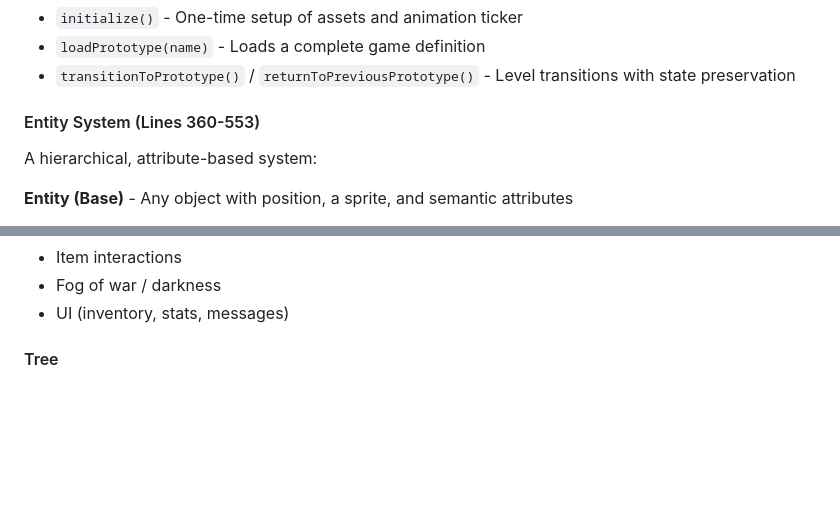
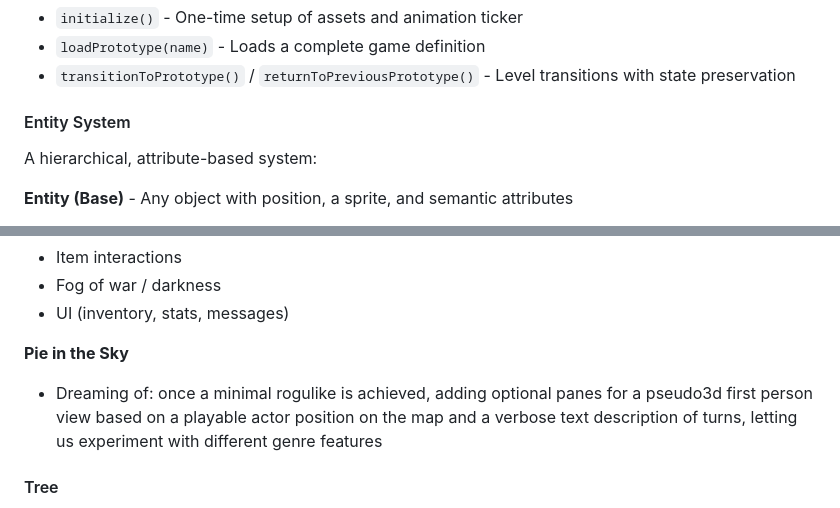
Before and after one commit to Karakasa-Games/Dungeon-Mode-Kit, a Markdown page: README.md, 2 parts joined by grey strips. Drawn GitHub-style; blank space fills up the shorter version.

```diff
--- a/README.md
+++ b/README.md
@@ -18,7 +18,7 @@ Methods:
 - `loadPrototype(name)` - Loads a complete game definition
 - `transitionToPrototype()` / `returnToPreviousPrototype()` - Level transitions with state preservation
 
-#### Entity System (Lines 360-553)
+#### Entity System
 
 A hierarchical, attribute-based system:
 
@@ -149,6 +149,10 @@ prototypes/        # Game definitions
 - Item interactions
 - Fog of war / darkness
 - UI (inventory, stats, messages)
+
+**Pie in the Sky**
+
+- Dreaming of: once a minimal rogulike is achieved, adding optional panes for a pseudo3d first person view based on a playable actor position on the map and a verbose text description of turns, letting us experiment with different genre features
 
 #### Tree
 
```
Also changed, not shown: other parts of README.md (+9 -9 lines).
